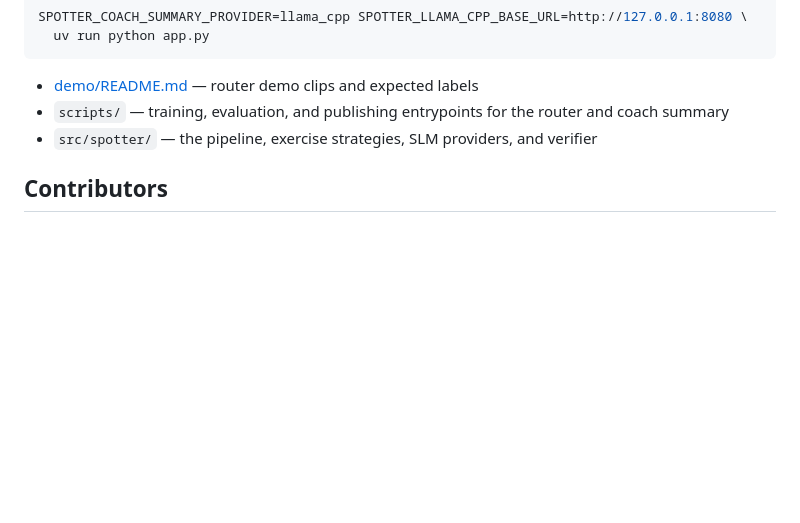
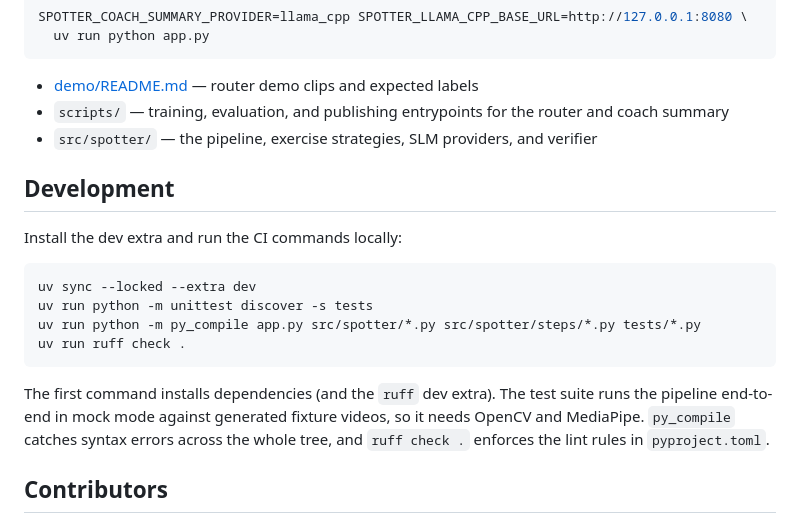
Before and after one commit to aijadugar/spotter, a Markdown page: README.md, the part around the change. Rendered like a GitHub page; blank space fills up the shorter version.

Commit message:
Document Development section with CI commands
Add a short Development section to README.md listing the three CI
commands, so contributors can reproduce the green gate locally.

Co-Authored-By: Claude Opus 5.5 <noreply@anthropic.com>

````diff
--- a/README.md
+++ b/README.md
@@ -211,6 +211,22 @@ SPOTTER_COACH_SUMMARY_PROVIDER=llama_cpp SPOTTER_LLAMA_CPP_BASE_URL=http://127.0
 - `scripts/` — training, evaluation, and publishing entrypoints for the router and coach summary
 - `src/spotter/` — the pipeline, exercise strategies, SLM providers, and verifier
 
+## Development
+
+Install the dev extra and run the CI commands locally:
+
+```bash
+uv sync --locked --extra dev
+uv run python -m unittest discover -s tests
+uv run python -m py_compile app.py src/spotter/*.py src/spotter/steps/*.py tests/*.py
+uv run ruff check .
+```
+
+The first command installs dependencies (and the `ruff` dev extra). The test suite runs the pipeline
+end-to-end in mock mode against generated fixture videos, so it needs OpenCV and MediaPipe. `py_compile`
+catches syntax errors across the whole tree, and `ruff check .` enforces the lint rules in
+`pyproject.toml`.
+
 ## Contributors
 
 - 🚀 [@nvti](https://github.com/nvti)
````
